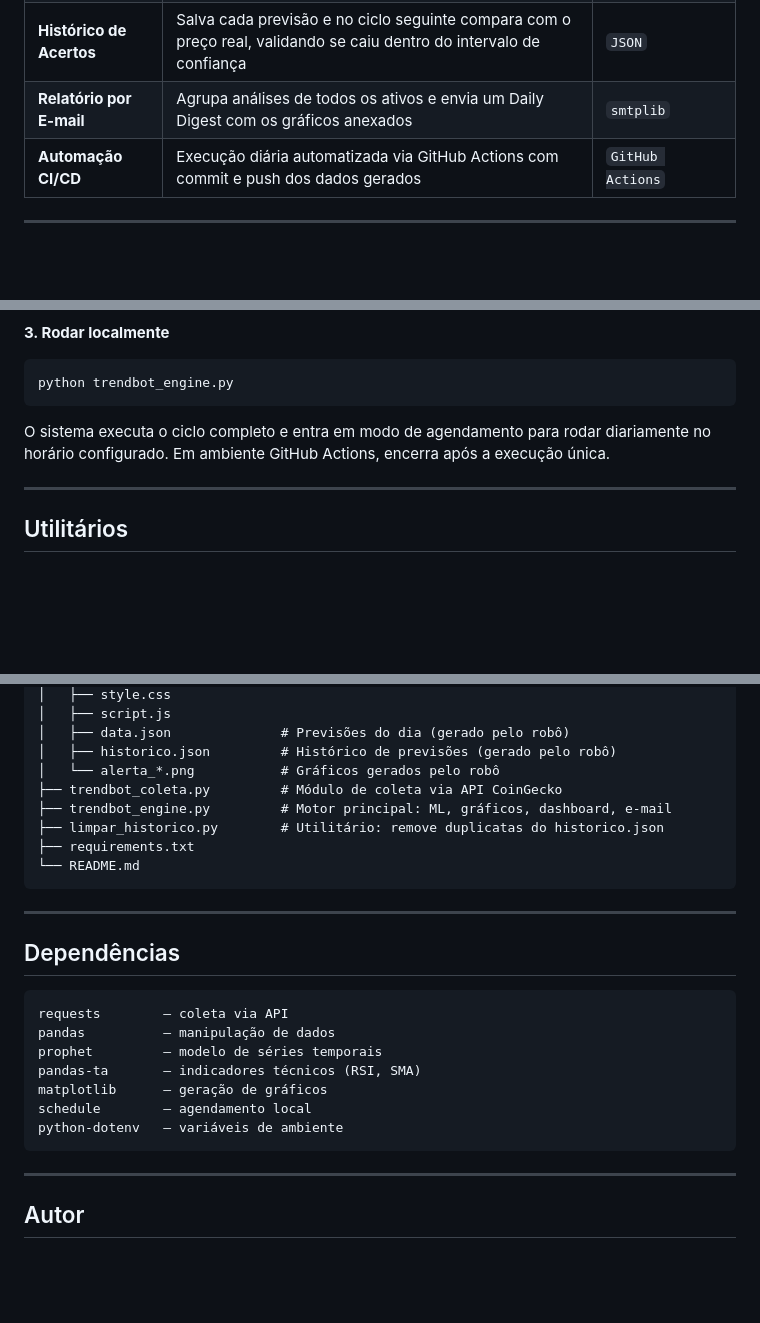
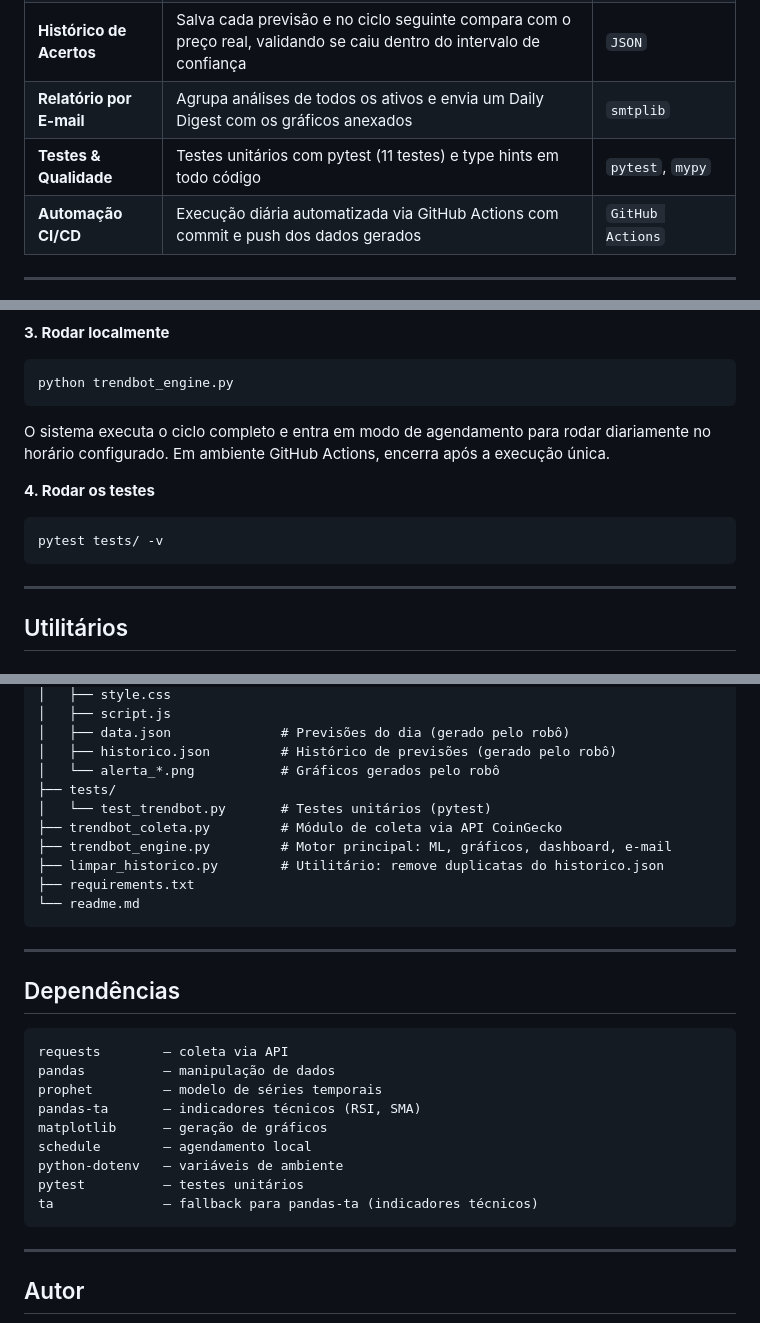
Before and after one commit to evertonldesouza/TrendBot, a Markdown page: readme.md, 3 parts joined by grey strips. GitHub-like rendering; blank space fills up the shorter version.

Commit message:
docs: atualiza README com testes, type hints, pytest, estrutura

````diff
--- a/readme.md
+++ b/readme.md
@@ -24,6 +24,7 @@ O sistema publica automaticamente um dashboard web atualizado diariamente com pr
 | **Dashboard Web** | Publica cards com preço, previsão, variação, posição no intervalo de confiança e acertos recentes por ativo | `HTML`, `CSS`, `JavaScript` |
 | **Histórico de Acertos** | Salva cada previsão e no ciclo seguinte compara com o preço real, validando se caiu dentro do intervalo de confiança | `JSON` |
 | **Relatório por E-mail** | Agrupa análises de todos os ativos e envia um Daily Digest com os gráficos anexados | `smtplib` |
+| **Testes & Qualidade** | Testes unitários com pytest (11 testes) e type hints em todo código | `pytest`, `mypy` |
 | **Automação CI/CD** | Execução diária automatizada via GitHub Actions com commit e push dos dados gerados | `GitHub Actions` |
 
 ---
@@ -154,6 +155,12 @@ python trendbot_engine.py
 
 O sistema executa o ciclo completo e entra em modo de agendamento para rodar diariamente no horário configurado. Em ambiente GitHub Actions, encerra após a execução única.
 
+**4. Rodar os testes**
+
+```bash
+pytest tests/ -v
+```
+
 ---
 
 ## Utilitários
@@ -200,11 +207,13 @@ TrendBot/
 │   ├── data.json              # Previsões do dia (gerado pelo robô)
 │   ├── historico.json         # Histórico de previsões (gerado pelo robô)
 │   └── alerta_*.png           # Gráficos gerados pelo robô
+├── tests/
+│   └── test_trendbot.py       # Testes unitários (pytest)
 ├── trendbot_coleta.py         # Módulo de coleta via API CoinGecko
 ├── trendbot_engine.py         # Motor principal: ML, gráficos, dashboard, e-mail
 ├── limpar_historico.py        # Utilitário: remove duplicatas do historico.json
 ├── requirements.txt
-└── README.md
+└── readme.md
 ```
 
 ---
@@ -219,6 +228,8 @@ pandas-ta       — indicadores técnicos (RSI, SMA)
 matplotlib      — geração de gráficos
 schedule        — agendamento local
 python-dotenv   — variáveis de ambiente
+pytest          — testes unitários
+ta              — fallback para pandas-ta (indicadores técnicos)
 ```
 
 ---
````
